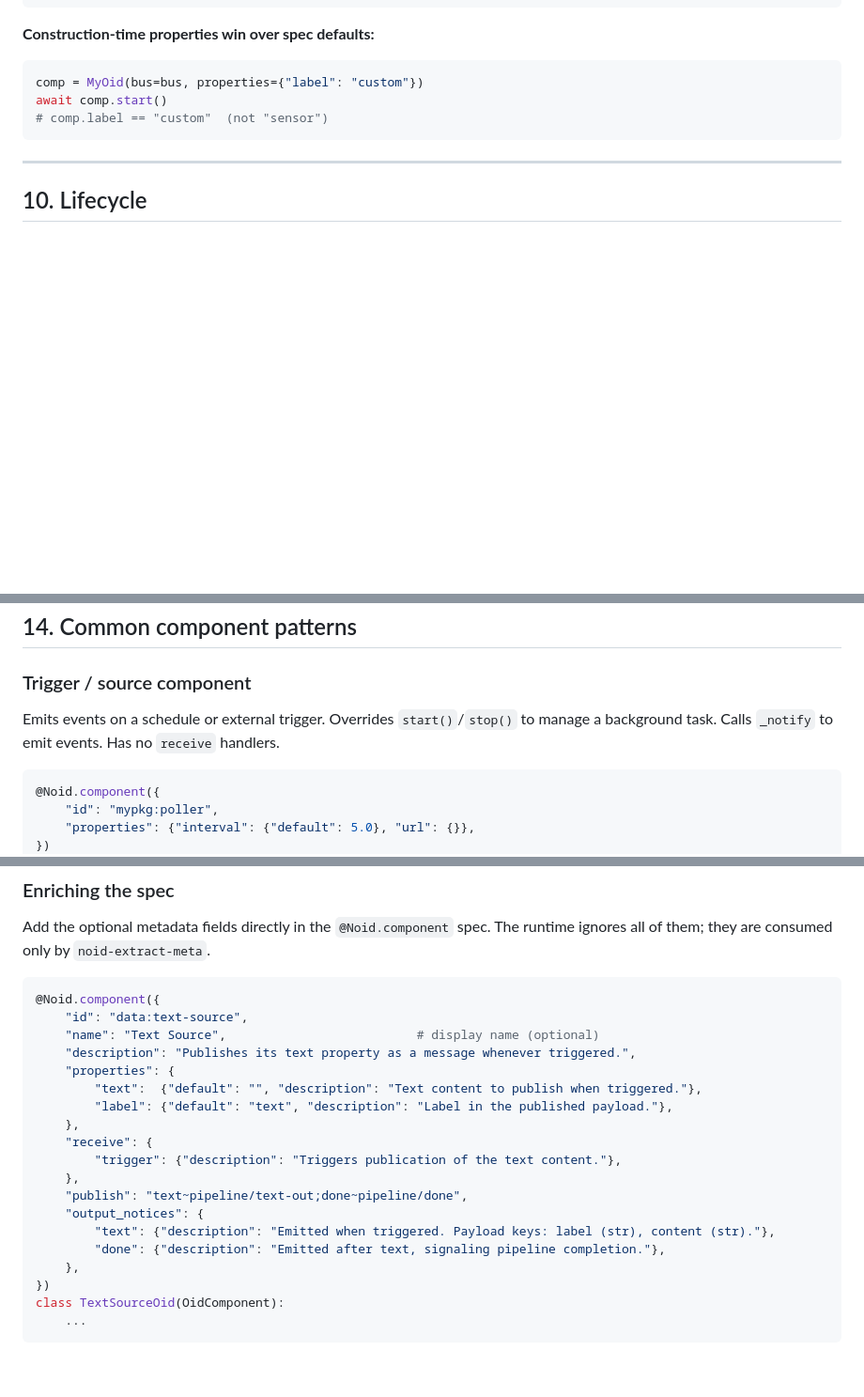
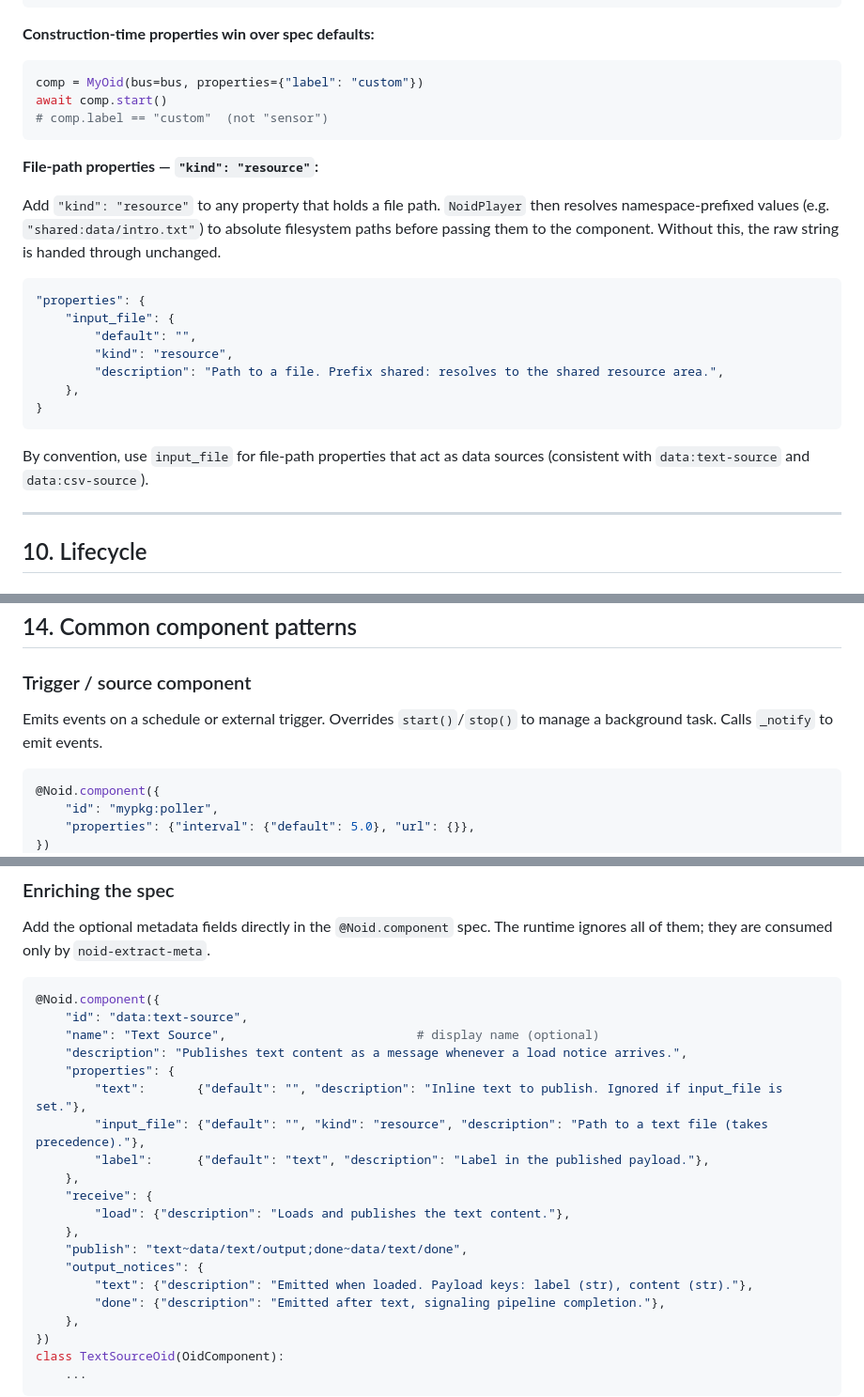
Before and after one commit to mundorum/noid, a Markdown page: docs/component-authoring-guide.md, 3 parts joined by grey strips. Shown at 94% size. GitHub-like rendering; blank space fills up the shorter version.

````diff
--- a/docs/component-authoring-guide.md
+++ b/docs/component-authoring-guide.md
@@ -223,6 +223,26 @@ await comp.start()
 # comp.label == "custom"  (not "sensor")
 ```
 
+**File-path properties — `"kind": "resource"`:**
+
+Add `"kind": "resource"` to any property that holds a file path. `NoidPlayer` then
+resolves namespace-prefixed values (e.g. `"shared:data/intro.txt"`) to absolute
+filesystem paths before passing them to the component. Without this, the raw string
+is handed through unchanged.
+
+```python
+"properties": {
+    "input_file": {
+        "default": "",
+        "kind": "resource",
+        "description": "Path to a file. Prefix shared: resolves to the shared resource area.",
+    },
+}
+```
+
+By convention, use `input_file` for file-path properties that act as data sources
+(consistent with `data:text-source` and `data:csv-source`).
+
 ---
 
 ## 10. Lifecycle
@@ -423,7 +443,7 @@ python -m noid scene.json
 ### Trigger / source component
 
 Emits events on a schedule or external trigger. Overrides `start()`/`stop()` to manage
-a background task. Calls `_notify` to emit events. Has no `receive` handlers.
+a background task. Calls `_notify` to emit events.
 
 ```python
 @Noid.component({
@@ -635,17 +715,18 @@ runtime ignores all of them; they are consumed only by `noid-extract-meta`.
 @Noid.component({
     "id": "data:text-source",
     "name": "Text Source",                          # display name (optional)
-    "description": "Publishes its text property as a message whenever triggered.",
+    "description": "Publishes text content as a message whenever a load notice arrives.",
     "properties": {
-        "text":  {"default": "", "description": "Text content to publish when triggered."},
-        "label": {"default": "text", "description": "Label in the published payload."},
+        "text":       {"default": "", "description": "Inline text to publish. Ignored if input_file is set."},
+        "input_file": {"default": "", "kind": "resource", "description": "Path to a text file (takes precedence)."},
+        "label":      {"default": "text", "description": "Label in the published payload."},
     },
     "receive": {
-        "trigger": {"description": "Triggers publication of the text content."},
+        "load": {"description": "Loads and publishes the text content."},
     },
-    "publish": "text~pipeline/text-out;done~pipeline/done",
+    "publish": "text~data/text/output;done~data/text/done",
     "output_notices": {
-        "text": {"description": "Emitted when triggered. Payload keys: label (str), content (str)."},
+        "text": {"description": "Emitted when loaded. Payload keys: label (str), content (str)."},
         "done": {"description": "Emitted after text, signaling pipeline completion."},
     },
 })
````
Also changed, not shown: other parts of docs/component-authoring-guide.md (+60 -0 lines).
